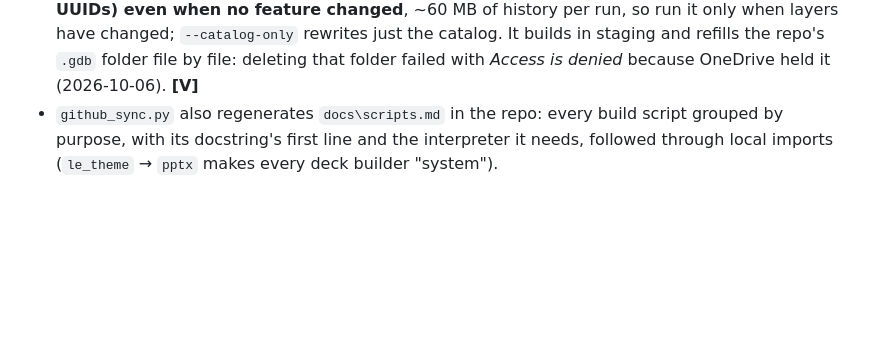
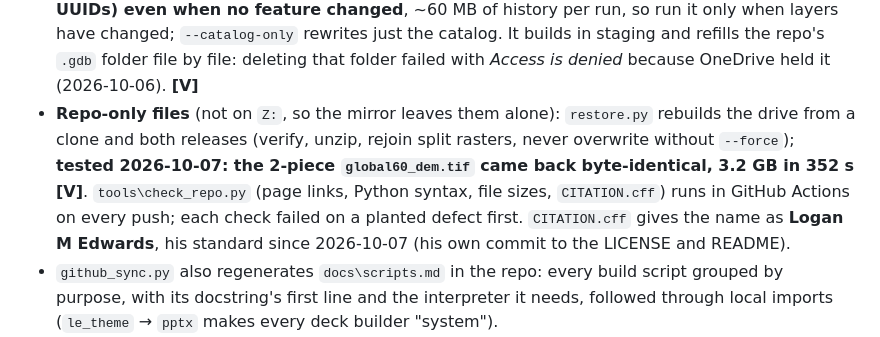
Before and after one commit to loggger101/Mars_Terrestrial_GlobalMosaic_GIS-Data, a Markdown page: Mars Remote Sensing Project/PROJECT-KNOWLEDGE.md, the part around the change. GitHub-like rendering; blank space fills up the shorter version.

Commit message:
Sync from the project drive, 2026-10-07

```diff
--- a/Mars Remote Sensing Project/PROJECT-KNOWLEDGE.md
+++ b/Mars Remote Sensing Project/PROJECT-KNOWLEDGE.md
@@ -3275,6 +3275,13 @@ Three scripts in `build\`, each finding the drive from its own path, so they wor
   when layers have changed; `--catalog-only` rewrites just the catalog. It builds in staging and
   refills the repo's `.gdb` folder file by file: deleting that folder failed with *Access is
   denied* because OneDrive held it (2026-10-06). **[V]**
+- **Repo-only files** (not on `Z:`, so the mirror leaves them alone): `restore.py` rebuilds the drive
+  from a clone and both releases (verify, unzip, rejoin split rasters, never overwrite without
+  `--force`); **tested 2026-10-07: the 2-piece `global60_dem.tif` came back byte-identical, 3.2 GB in
+  352 s** **[V]**. `tools\check_repo.py` (page links, Python syntax, file sizes, `CITATION.cff`) runs
+  in GitHub Actions on every push; each check failed on a planted defect first. `CITATION.cff`
+  gives the name as **Logan M Edwards**, his standard since 2026-10-07 (his own commit to the
+  LICENSE and README).
 - `github_sync.py` also regenerates `docs\scripts.md` in the repo: every build script grouped by
   purpose, with its docstring's first line and the interpreter it needs, followed through local
   imports (`le_theme` → `pptx` makes every deck builder "system").
```
